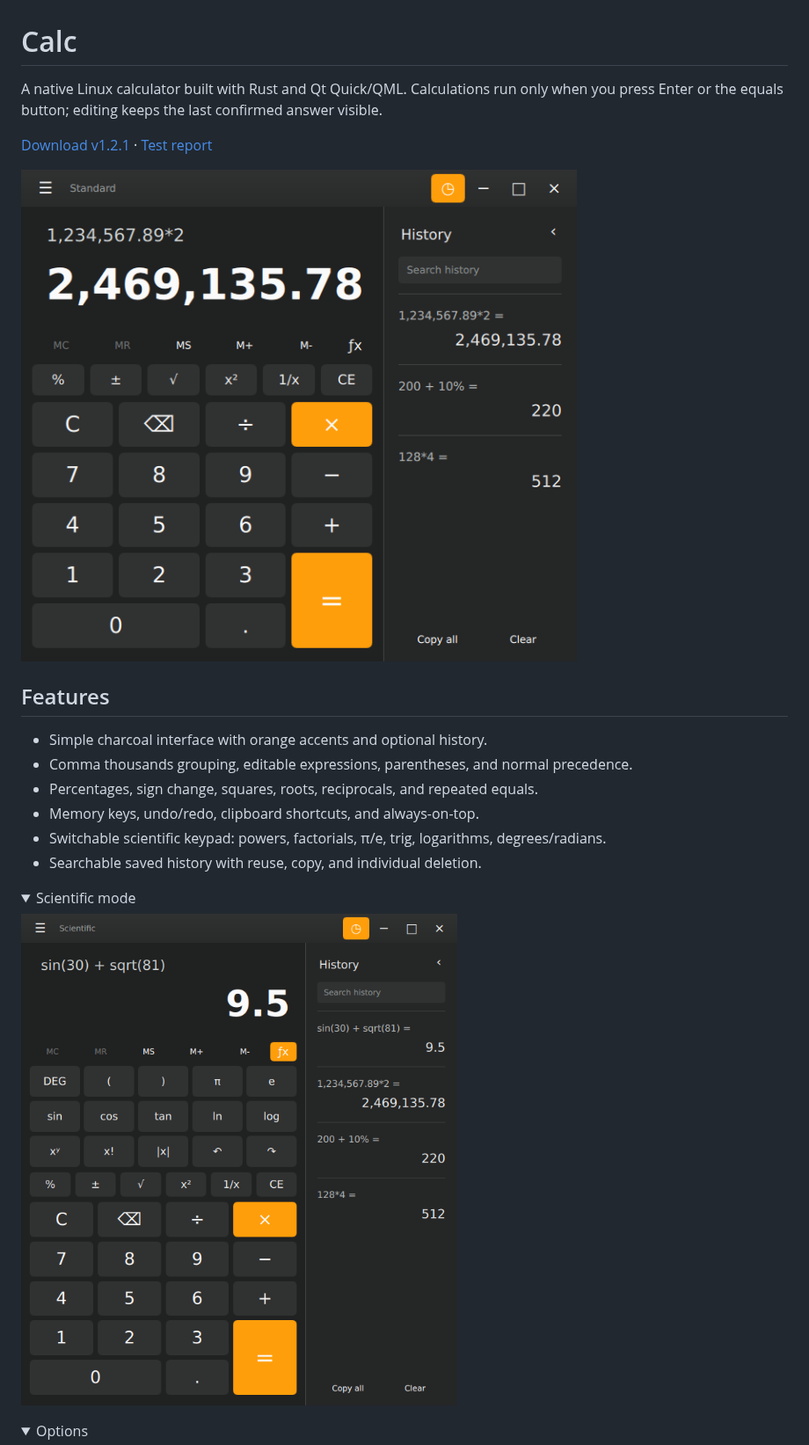
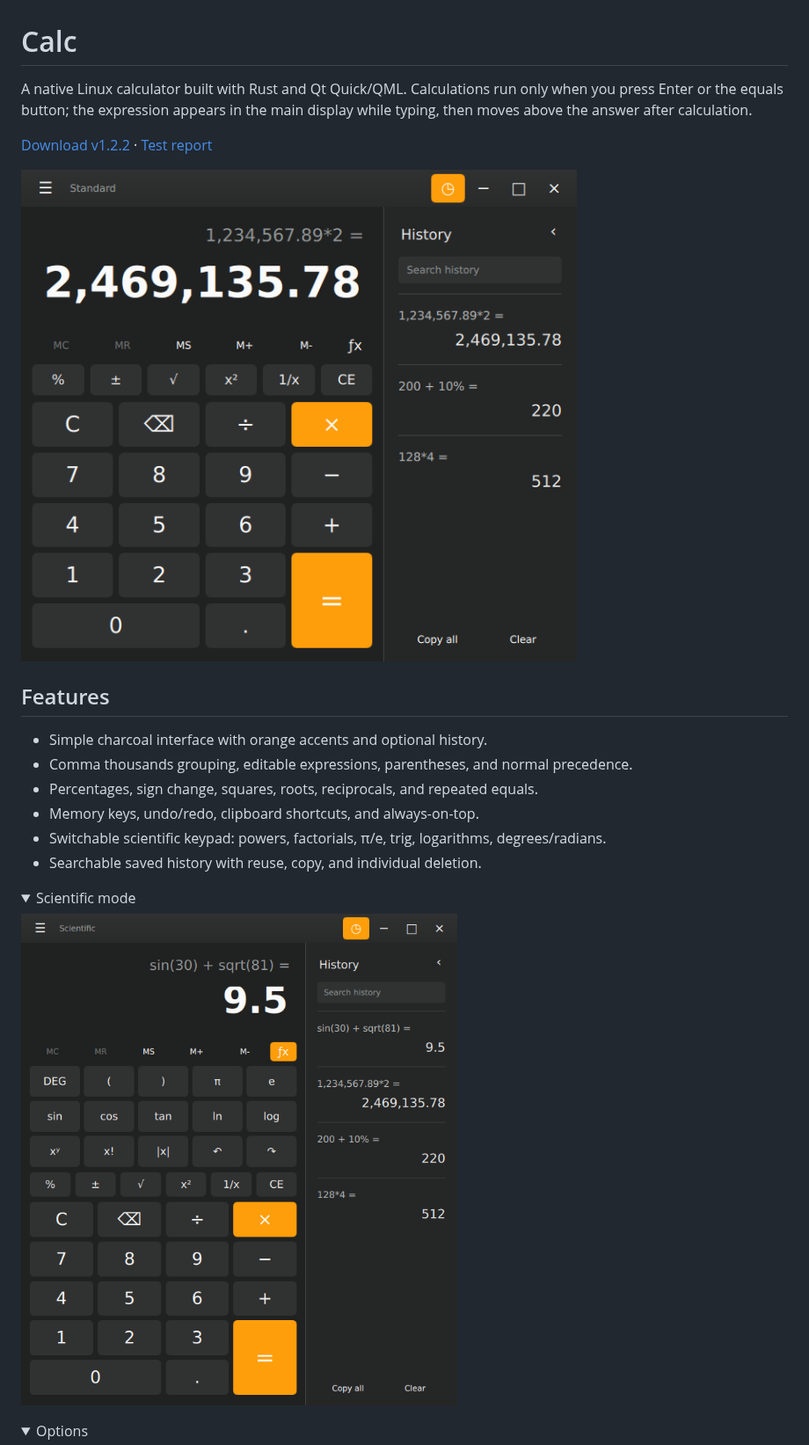
Before and after one commit to HappyCatKitten/Calc, a Markdown page: README.md, the part around one of its changes. Shown at 88% size. Rendered like a GitHub page; pictures changed too: docs/screenshots/scientific.png, docs/screenshots/standard.png; folded sections open.

Commit message:
Show input in the main display and completed formula above

```diff
--- a/README.md
+++ b/README.md
@@ -1,8 +1,8 @@
 # Calc
 
-A native Linux calculator built with Rust and Qt Quick/QML. Calculations run only when you press Enter or the equals button; editing keeps the last confirmed answer visible.
+A native Linux calculator built with Rust and Qt Quick/QML. Calculations run only when you press Enter or the equals button; the expression appears in the main display while typing, then moves above the answer after calculation.
 
-[Download v1.2.1](https://github.com/HappyCatKitten/Calc/releases/tag/v1.2.1) · [Test report](validation/REPORT.md)
+[Download v1.2.2](https://github.com/HappyCatKitten/Calc/releases/tag/v1.2.2) · [Test report](validation/REPORT.md)
 
 ![Calc: standard mode and history](docs/screenshots/standard.png)
 
```
Also changed, not shown: other parts of README.md (+4 -4 lines), packaging/RELEASE_NOTES.md (+5 -7 lines), docs/screenshots/answered.png (added), docs/screenshots/continuing.png (added), docs/screenshots/options.png, docs/screenshots/typing.png (added), 8 other files.
